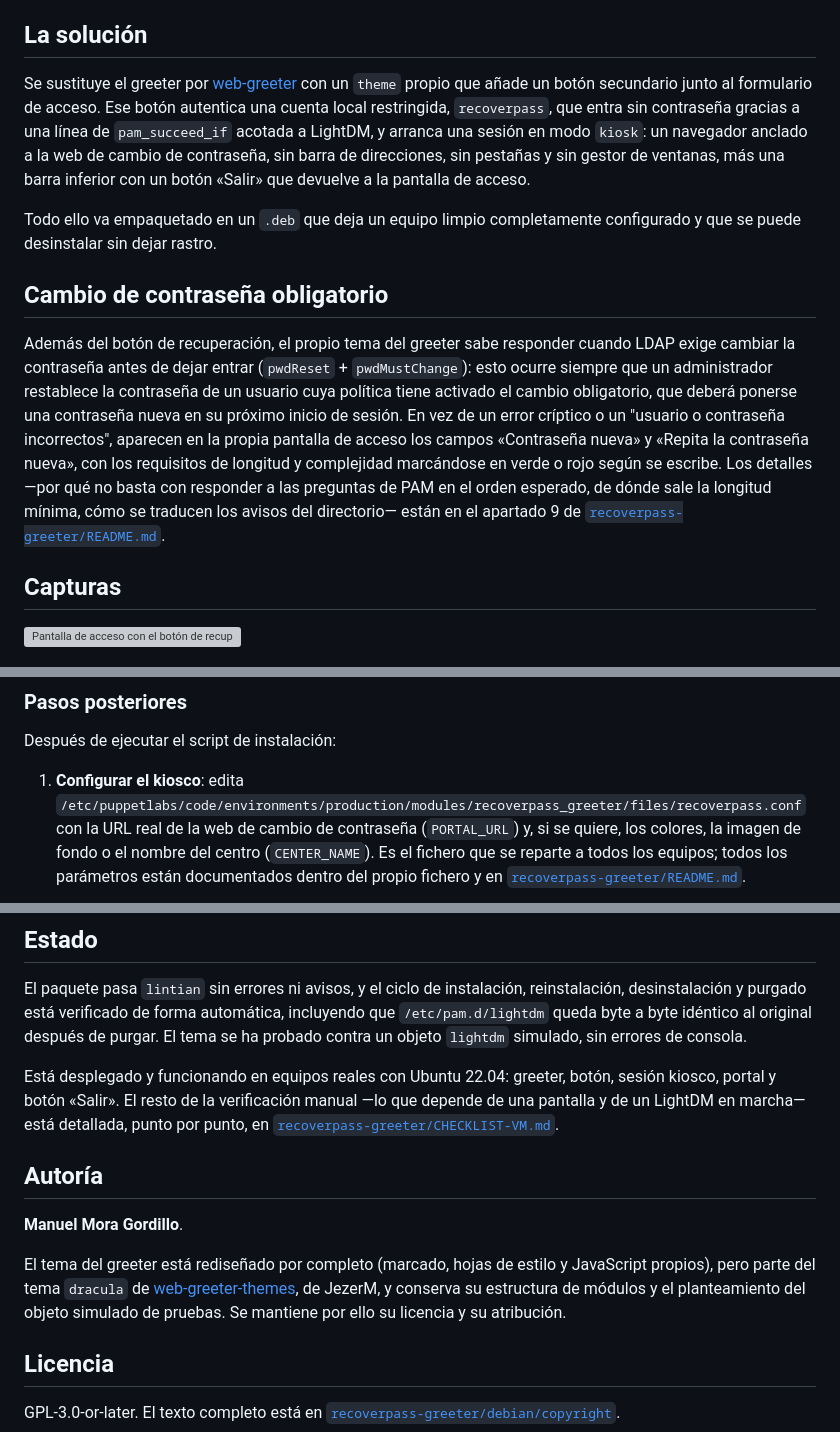
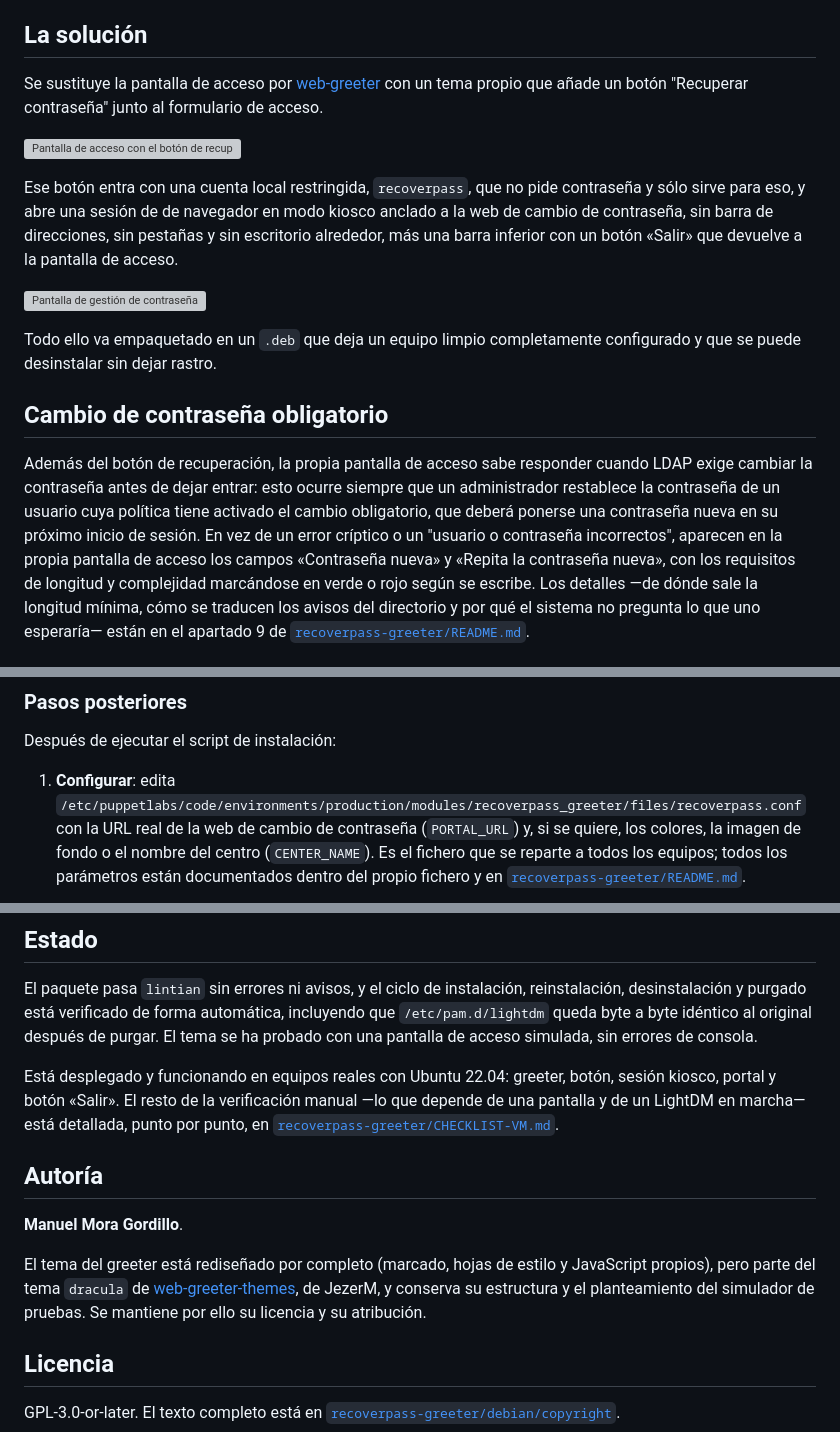
Before and after one commit to manumora/recoverpass, a Markdown page: README.md, 3 parts joined by grey strips. Rendered like a GitHub page; grey boxes are pictures that could not be loaded.

```diff
--- a/README.md
+++ b/README.md
@@ -14,35 +14,38 @@ tampoco puede abrir un navegador para usar la web y cambiar/recuperar su contras
 
 ## La solución
 
-Se sustituye el greeter por [web-greeter](https://github.com/JezerM/web-greeter)
-con un `theme` propio que añade un botón secundario junto al formulario de acceso.
-Ese botón autentica una cuenta local restringida, `recoverpass`, que entra sin
-contraseña gracias a una línea de `pam_succeed_if` acotada a LightDM, y arranca
-una sesión en modo `kiosk`: un navegador anclado a la web de cambio de contraseña,
-sin barra de direcciones, sin pestañas y sin gestor de ventanas, más una barra
-inferior con un botón «Salir» que devuelve a la pantalla de acceso.
+Se sustituye la pantalla de acceso por [web-greeter](https://github.com/JezerM/web-greeter)
+con un tema propio que añade un botón "Recuperar contraseña" junto al formulario de acceso.
+
+![Pantalla de acceso con el botón de recuperación](img/main.png)
+
+Ese botón entra con una cuenta local restringida, `recoverpass`, que no pide
+contraseña y sólo sirve para eso, y abre una sesión de de navegador en modo kiosco
+anclado a la web de cambio de contraseña, sin barra de direcciones, sin pestañas
+y sin escritorio alrededor, más una barra inferior con un botón «Salir» que
+devuelve a la pantalla de acceso.
+
+![Pantalla de gestión de contraseña](img/change-password.png)
 
 Todo ello va empaquetado en un `.deb` que deja un equipo limpio completamente
 configurado y que se puede desinstalar sin dejar rastro.
 
+
+
 ## Cambio de contraseña obligatorio
 
-Además del botón de recuperación, el propio tema del greeter sabe responder
-cuando LDAP exige cambiar la contraseña antes de dejar entrar (`pwdReset` +
-`pwdMustChange`): esto ocurre siempre que un administrador restablece la
-contraseña de un usuario cuya política tiene activado el cambio obligatorio,
-que deberá ponerse una contraseña nueva en su próximo inicio de sesión. En
-vez de un error críptico o un "usuario o contraseña incorrectos", aparecen
-en la propia pantalla de acceso los campos «Contraseña nueva» y «Repita la
-contraseña nueva», con los requisitos de longitud y complejidad marcándose
-en verde o rojo según se escribe. Los detalles —por qué no basta con
-responder a las preguntas de PAM en el orden esperado, de dónde sale la
-longitud mínima, cómo se traducen los avisos del directorio— están en el
-apartado 9 de [`recoverpass-greeter/README.md`](recoverpass-greeter/README.md).
-
-## Capturas
-
-![Pantalla de acceso con el botón de recuperación](img/main.png)
+Además del botón de recuperación, la propia pantalla de acceso sabe responder
+cuando LDAP exige cambiar la contraseña antes de dejar entrar: esto ocurre
+siempre que un administrador restablece la contraseña de un usuario cuya
+política tiene activado el cambio obligatorio, que deberá ponerse una
+contraseña nueva en su próximo inicio de sesión. En vez de un error críptico o
+un "usuario o contraseña incorrectos", aparecen en la propia pantalla de acceso
+los campos «Contraseña nueva» y «Repita la contraseña nueva», con los
+requisitos de longitud y complejidad marcándose en verde o rojo según se
+escribe. Los detalles —de dónde sale la longitud mínima, cómo se traducen los
+avisos del directorio y por qué el sistema no pregunta lo que uno esperaría—
+están en el apartado 9 de
+[`recoverpass-greeter/README.md`](recoverpass-greeter/README.md).
 
 ![Cambio de contraseña obligatorio en la propia pantalla de acceso](img/new-password.png)
 
@@ -122,7 +96,7 @@ centro que ya se hubieran configurado.
 
 Después de ejecutar el script de instalación:
 
-1. **Configurar el kiosco**: edita
+1. **Configurar**: edita
    `/etc/puppetlabs/code/environments/production/modules/recoverpass_greeter/files/recoverpass.conf`
    con la URL real de la web de cambio de contraseña (`PORTAL_URL`) y, si se
    quiere, los colores, la imagen de fondo o el nombre del centro
@@ -174,8 +148,8 @@ Después de ejecutar el script de instalación:
 El paquete pasa `lintian` sin errores ni avisos, y el ciclo de instalación,
 reinstalación, desinstalación y purgado está verificado de forma automática,
 incluyendo que `/etc/pam.d/lightdm` queda byte a byte idéntico al original
-después de purgar. El tema se ha probado contra un objeto `lightdm` simulado,
-sin errores de consola.
+después de purgar. El tema se ha probado con una pantalla de acceso
+simulada, sin errores de consola.
 
 Está desplegado y funcionando en equipos reales con Ubuntu 22.04: greeter, botón,
 sesión kiosco, portal y botón «Salir». El resto de la verificación manual —lo que
@@ -189,8 +163,7 @@ punto, en [`recoverpass-greeter/CHECKLIST-VM.md`](recoverpass-greeter/CHECKLIST-
 El tema del greeter está rediseñado por completo (marcado, hojas de estilo y
 JavaScript propios), pero parte del tema `dracula` de
 [web-greeter-themes](https://github.com/JezerM/web-greeter-themes), de JezerM, y
-conserva su estructura de módulos y el planteamiento del objeto simulado de
-pruebas. Se mantiene por ello su licencia y su atribución.
+conserva su estructura y el planteamiento del simulador de pruebas. Se mantiene por ello su licencia y su atribución.
 
 ## Licencia
 
```
Also changed, not shown: other parts of README.md (+3 -32 lines).
